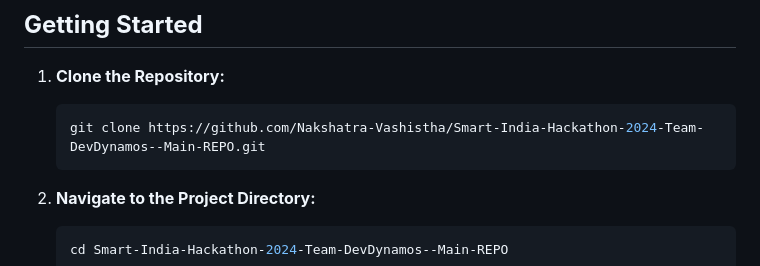
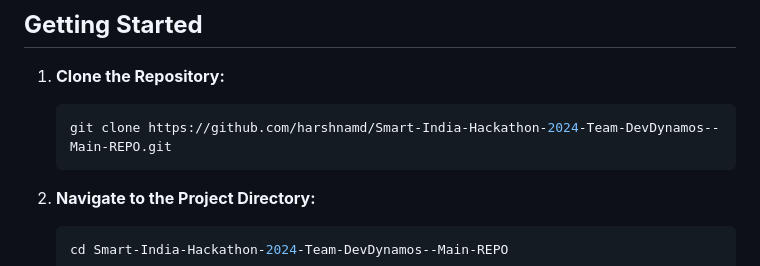
Before and after one commit to harshnamd/Smart-India-Hackathon-2024-Team-DevDynamos--Main-REPO, a Markdown page: README.md, the part around the change. GitHub-like rendering.

````diff
--- a/README.md
+++ b/README.md
@@ -46,7 +46,7 @@ This repository contains the code for the project developed by Team DevDynamos f
 1. **Clone the Repository:**
 
    ```bash
-   git clone https://github.com/Nakshatra-Vashistha/Smart-India-Hackathon-2024-Team-DevDynamos--Main-REPO.git
+   git clone https://github.com/harshnamd/Smart-India-Hackathon-2024-Team-DevDynamos--Main-REPO.git
    ```
 
 2. **Navigate to the Project Directory:**
````
